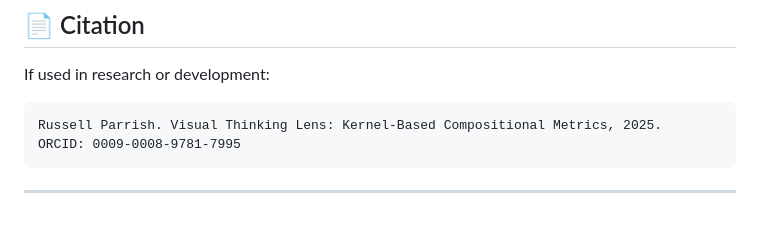
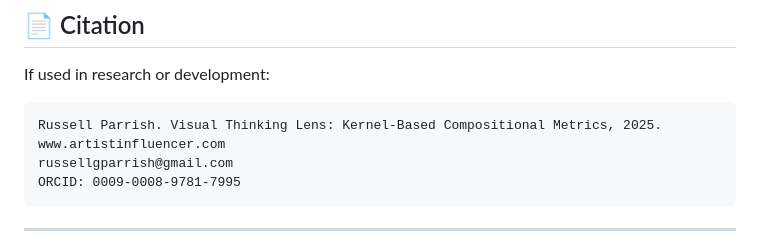
Before and after one commit to rusparrish/Visual-Thinking-Lens, a Markdown page: Kernel_Metrics_Compositional_Analysis/README_VTL_Kernel_Metrics.md, the part around the change printed below. Drawn GitHub-style; blank space fills up the shorter version.

````diff
--- a/Kernel_Metrics_Compositional_Analysis/README_VTL_Kernel_Metrics.md
+++ b/Kernel_Metrics_Compositional_Analysis/README_VTL_Kernel_Metrics.md
@@ -174,6 +174,8 @@ If used in research or development:
 
 ```
 Russell Parrish. Visual Thinking Lens: Kernel-Based Compositional Metrics, 2025.
+www.artistinfluencer.com
+russellgparrish@gmail.com
 ORCID: 0009-0008-9781-7995
 ```
 
````
Also changed, not shown: other parts of Kernel_Metrics_Compositional_Analysis/README_VTL_Kernel_Metrics.md (+1 -4 lines).
